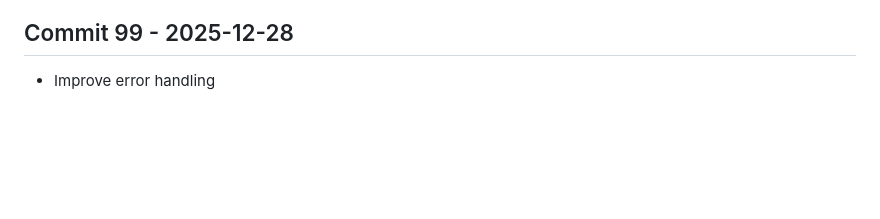
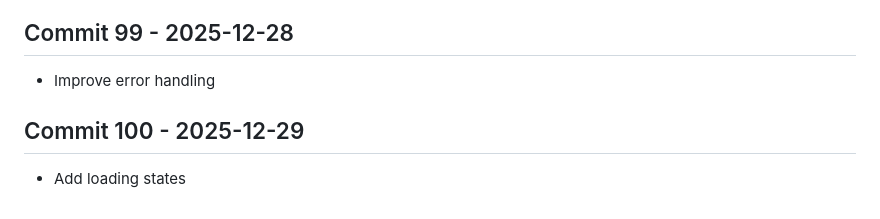
Before and after one commit to Konalexon/Sentri, a Markdown page: CHANGELOG.md, the part around the change. Rendered like a GitHub page; blank space fills up the shorter version.

Commit message:
Add loading states

```diff
--- a/CHANGELOG.md
+++ b/CHANGELOG.md
@@ -312,3 +312,6 @@ All notable changes to Sentri will be documented in this file.
 
 ## Commit 99 - 2025-12-28
 - Improve error handling
+
+## Commit 100 - 2025-12-29
+- Add loading states
```
